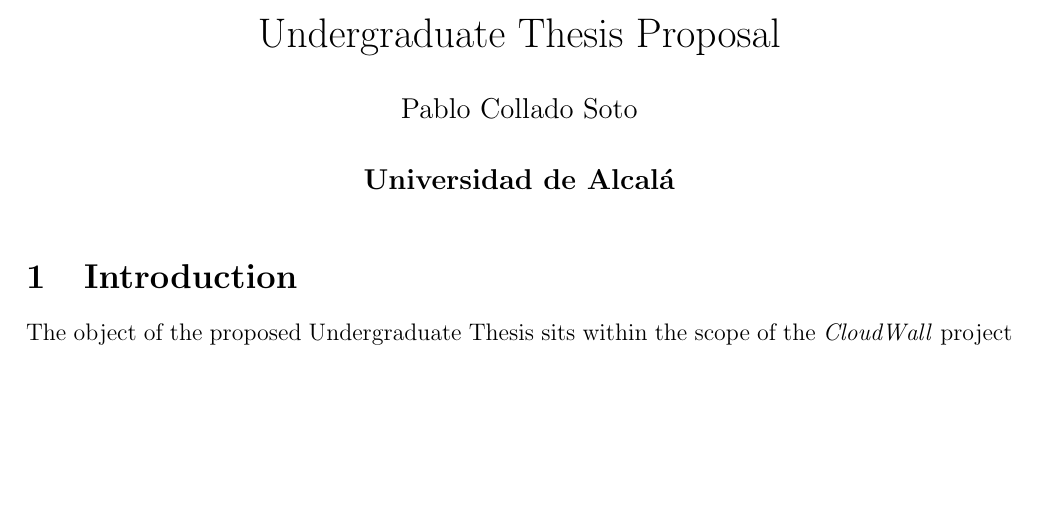
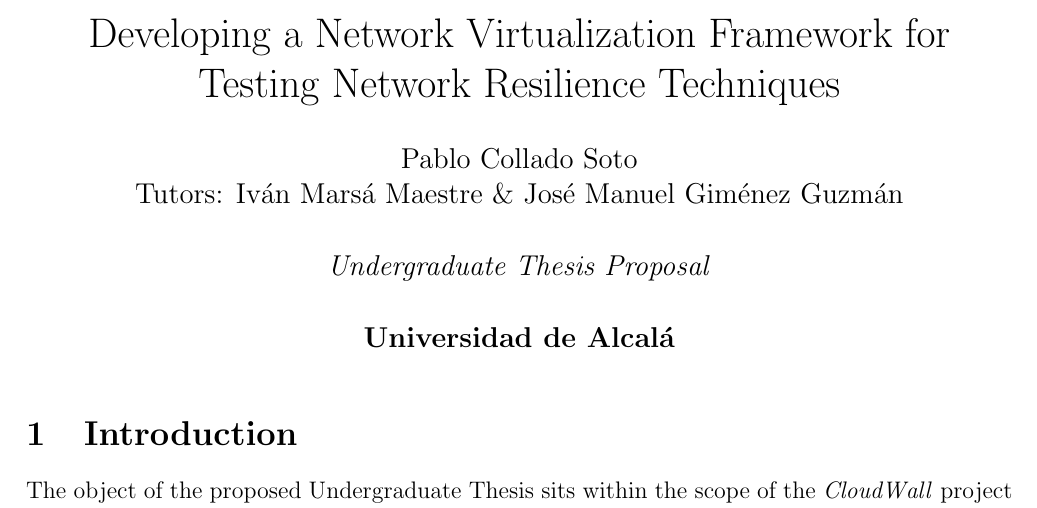
Before and after one commit to pcolladosoto/tfg, a LaTeX document (Proposal/TFG_proposal.tex): part of page 1 of 4 before the commit and part of page 1 of 5 after it, cut at the place of the change, the shorter picture padded with empty space. Compiled offline with pdfLaTeX.

Commit message:
Changed title!

```diff
--- a/Proposal/TFG_proposal.tex
+++ b/Proposal/TFG_proposal.tex
@@ -35,8 +35,8 @@
 
 \usepackage{cite}
 
-\title{\vspace{-1cm}Undergraduate Thesis Proposal}
-\author{Pablo Collado Soto \\ \\ \textbf{Universidad de Alcalá}}
+\title{\vspace{-1cm}Developing a Network Virtualization Framework for Testing Network Resilience Techniques}
+\author{Pablo Collado Soto \\ Tutors: Iván Marsá Maestre \& José Manuel Giménez Guzmán \\ \\ \textit{Undergraduate Thesis Proposal} \\ \\ \textbf{Universidad de Alcalá}}
 \date{}
 
 \begin{document}
```
